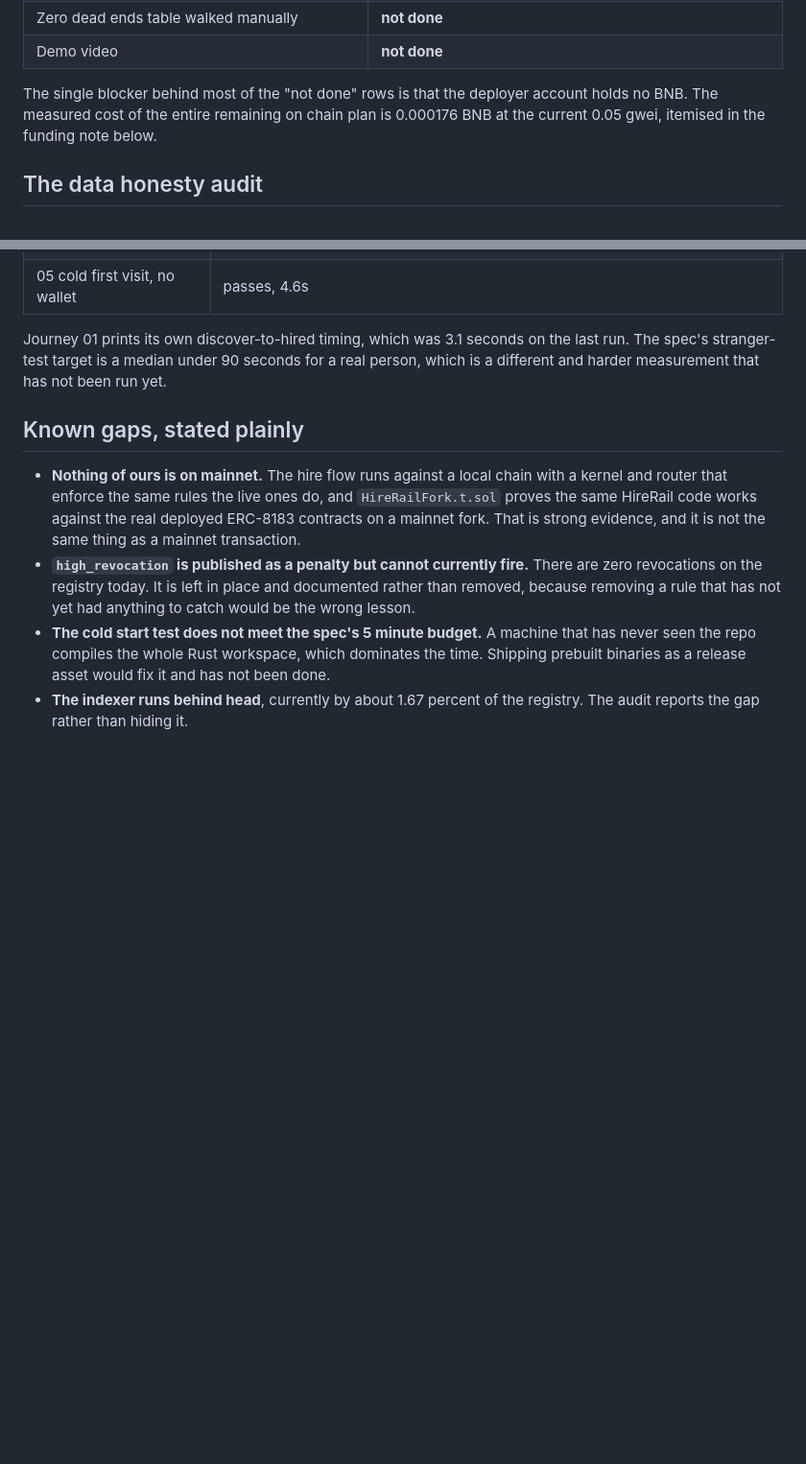
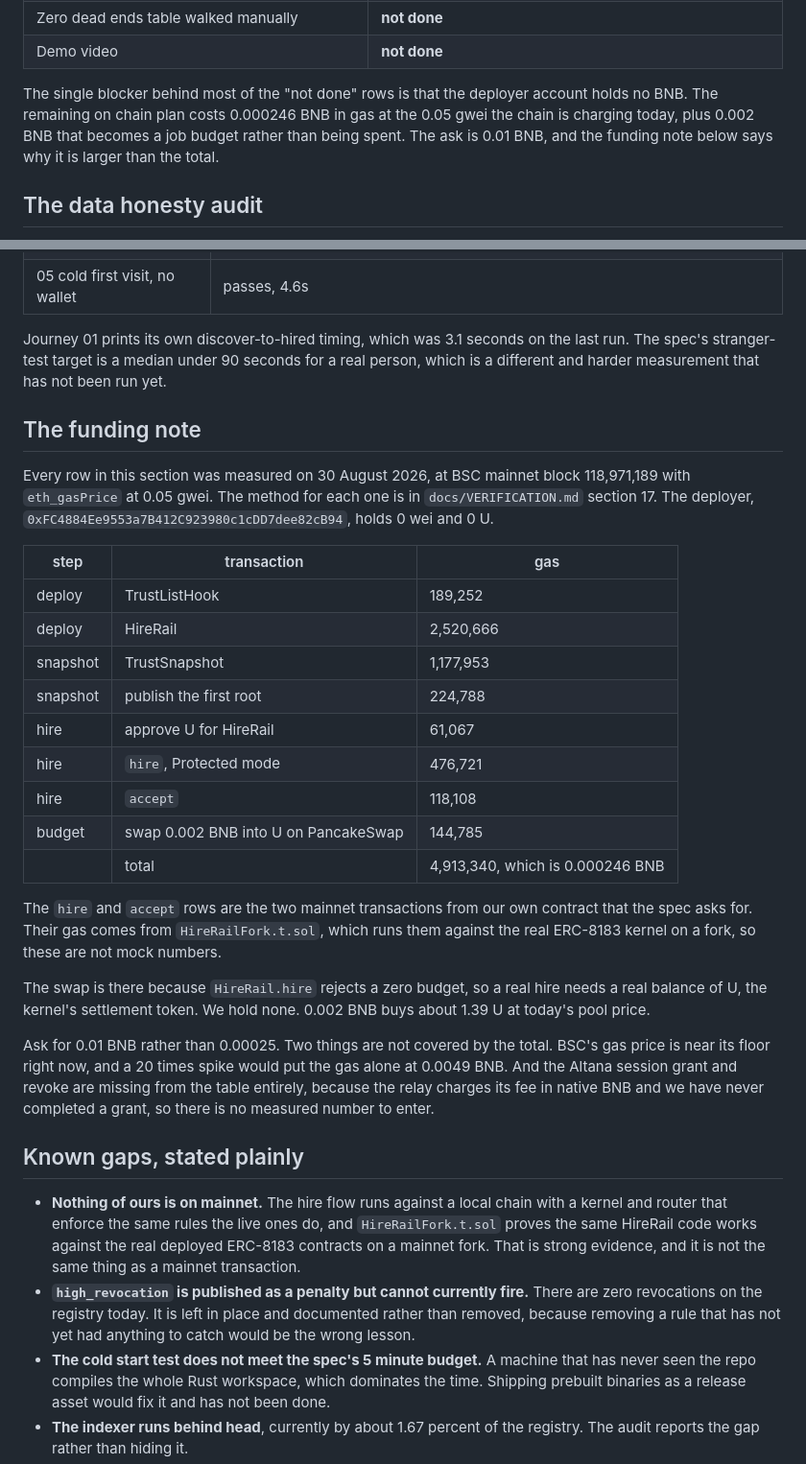
Before and after one commit to big14way/Trustlist, a Markdown page: docs/SUBMISSION.md, 2 parts joined by grey strips. Shown at 96% size. GitHub-like rendering; blank space fills up the shorter version.

```diff
--- a/docs/SUBMISSION.md
+++ b/docs/SUBMISSION.md
@@ -29,7 +29,7 @@ Last updated 29 August 2026.
 | Zero dead ends table walked manually | **not done** |
 | Demo video | **not done** |
 
-The single blocker behind most of the "not done" rows is that the deployer account holds no BNB. The measured cost of the entire remaining on chain plan is 0.000176 BNB at the current 0.05 gwei, itemised in the funding note below.
+The single blocker behind most of the "not done" rows is that the deployer account holds no BNB. The remaining on chain plan costs 0.000246 BNB in gas at the 0.05 gwei the chain is charging today, plus 0.002 BNB that becomes a job budget rather than being spent. The ask is 0.01 BNB, and the funding note below says why it is larger than the total.
 
 ## The data honesty audit
 
@@ -104,6 +104,41 @@ Run with `make e2e` against a local chain.
 
 Journey 01 prints its own discover-to-hired timing, which was 3.1 seconds on the last run. The spec's stranger-test target is a median under 90 seconds for a real person, which is a different and harder measurement that has not been run yet.
 
+## The funding note
+
+Every row in this section was measured on 30 August 2026, at BSC mainnet
+block 118,971,189 with `eth_gasPrice` at 0.05 gwei. The method for each one
+is in `docs/VERIFICATION.md` section 17. The deployer,
+`0xFC4884Ee9553a7B412C923980c1cDD7dee82cB94`, holds 0 wei and 0 U.
+
+| step | transaction | gas |
+|---|---|---|
+| deploy | TrustListHook | 189,252 |
+| deploy | HireRail | 2,520,666 |
+| snapshot | TrustSnapshot | 1,177,953 |
+| snapshot | publish the first root | 224,788 |
+| hire | approve U for HireRail | 61,067 |
+| hire | `hire`, Protected mode | 476,721 |
+| hire | `accept` | 118,108 |
+| budget | swap 0.002 BNB into U on PancakeSwap | 144,785 |
+| | total | 4,913,340, which is 0.000246 BNB |
+
+The `hire` and `accept` rows are the two mainnet transactions from our own
+contract that the spec asks for. Their gas comes from `HireRailFork.t.sol`,
+which runs them against the real ERC-8183 kernel on a fork, so these are not
+mock numbers.
+
+The swap is there because `HireRail.hire` rejects a zero budget, so a real
+hire needs a real balance of U, the kernel's settlement token. We hold none.
+0.002 BNB buys about 1.39 U at today's pool price.
+
+Ask for 0.01 BNB rather than 0.00025. Two things are not covered by the
+total. BSC's gas price is near its floor right now, and a 20 times spike
+would put the gas alone at 0.0049 BNB. And the Altana session grant and
+revoke are missing from the table entirely, because the relay charges its fee
+in native BNB and we have never completed a grant, so there is no measured
+number to enter.
+
 ## Known gaps, stated plainly
 
 - **Nothing of ours is on mainnet.** The hire flow runs against a local chain with a kernel and router that enforce the same rules the live ones do, and `HireRailFork.t.sol` proves the same HireRail code works against the real deployed ERC-8183 contracts on a mainnet fork. That is strong evidence, and it is not the same thing as a mainnet transaction.
```
Also changed, not shown: other parts of docs/SUBMISSION.md (+1 -1 lines), docs/ADDRESSES.md (+1 -1 lines), docs/VERIFICATION.md (+62 -0 lines).
